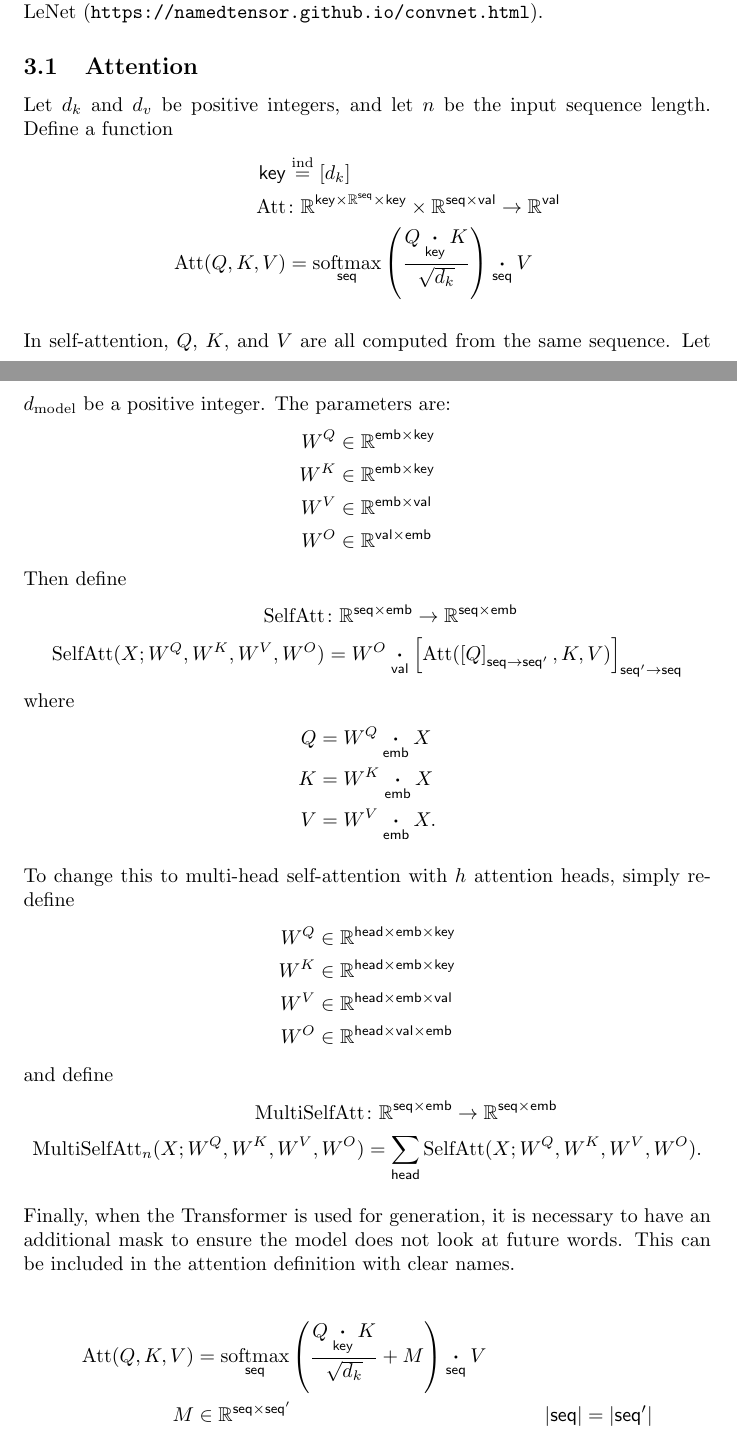
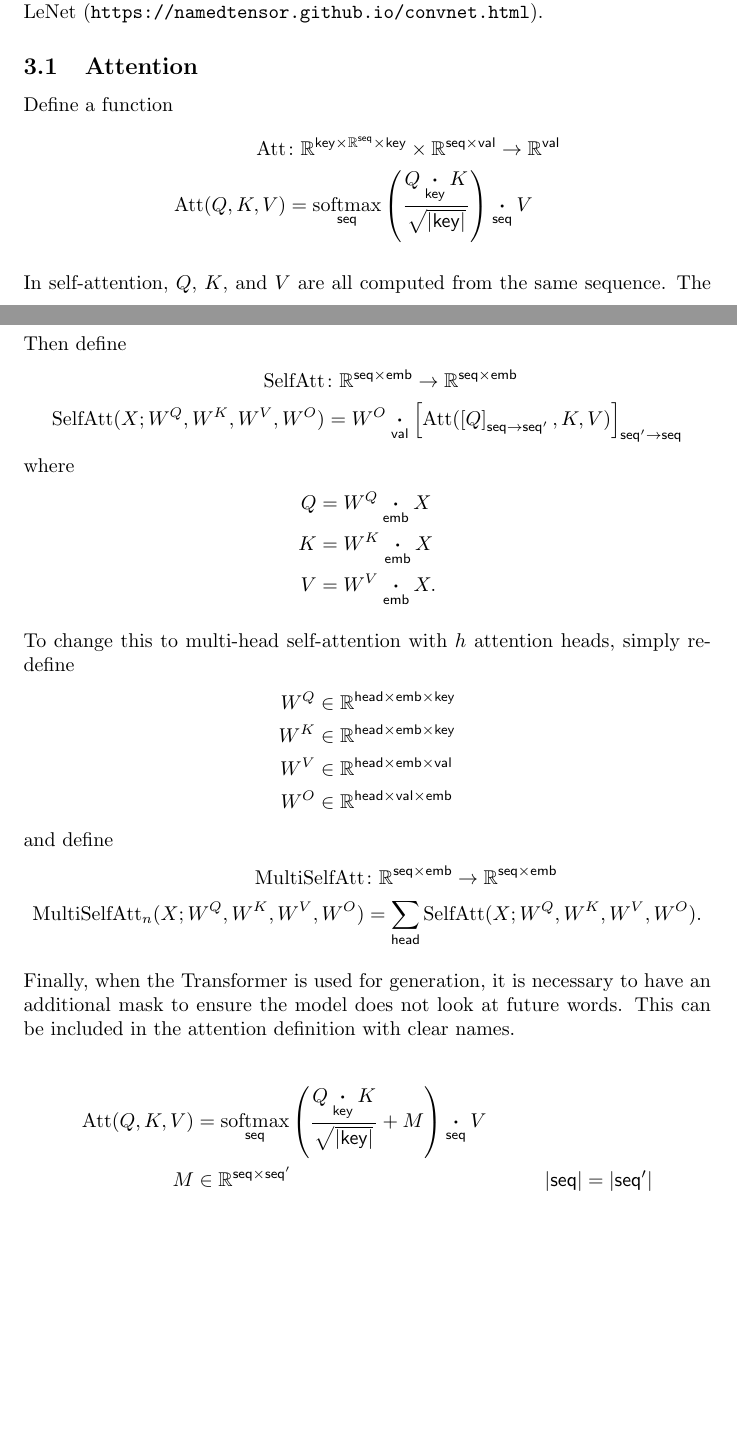
Before and after one commit to namedtensor/notation, a LaTeX document (main.tex): two parts of pages 8 and 9 of 22, joined at a grey line, cut so that both start at the same text, the shorter picture padded with empty space. Compiled offline with pdfLaTeX.

Commit message:
more of the same

```diff
--- a/main.tex
+++ b/main.tex
@@ -16,7 +16,6 @@
 
 \DeclareMathOperator*{\softmax}{softmax}
 \newcommand{\reals}{\mathbb{R}}
-\newcommand{\dmodel}{d_{\text{model}}}
 
 \usepackage{parskip}
 \setcounter{tocdepth}{1}
@@ -272,14 +271,13 @@ As further proof of concept, in separate pages we have written out the full mode
 
 \subsection{Attention}
 
-Let $d_k$ and $d_v$ be positive integers, and let $n$ be the input sequence length. Define a function
+Define a function
 \begin{align*}
-  \name{key} &\ndef [d_k] \\
   \text{Att} &\colon \mathbb{R}^{\name{key} \times \mathbb{R}^{\name{seq}} \times\name{key}} \times \mathbb{R}^{\name{seq} \times\name{val}} \rightarrow \mathbb{R}^{\name{val}} \\
-  \text{Att}(Q,K,V) &= \nfun{seq}{softmax} \left( \frac{Q \ndot{key} K}{\sqrt{d_k}} \right) \ndot{seq} V
+  \text{Att}(Q,K,V) &= \nfun{seq}{softmax} \left( \frac{Q \ndot{key} K}{\sqrt{|\name{key}|}} \right) \ndot{seq} V
 \end{align*}
 
-In self-attention, $Q$, $K$, and $V$ are all computed from the same sequence.  Let $\dmodel$ be a positive integer. The parameters are:
+In self-attention, $Q$, $K$, and $V$ are all computed from the same sequence. The parameters are:
 \begin{align*}
   W^Q &\in \mathbb{R}^{\name{emb} \times \name{key}} \\
   W^K &\in \mathbb{R}^{\name{emb} \times \name{key}} \\
@@ -316,7 +314,7 @@ an additional mask to ensure the model does not look at future words.
 This can be included in the attention definition with clear names.
 
 \begin{align*}
-\text{Att}(Q, K, V) &=  \nfun{seq}{softmax} \left( \frac{Q \ndot{key} K}{\sqrt{d_k}} + M \right) \ndot{seq} V \\
+\text{Att}(Q, K, V) &=  \nfun{seq}{softmax} \left( \frac{Q \ndot{key} K}{\sqrt{|\name{key}|}} + M \right) \ndot{seq} V \\
 M & \in \reals^{\name{seq} \times \name{seq'}} & |\name{seq}|&=|\name{seq'}| \\
 M_{\nidx{seq}{i}, \nidx{seq'}{j}} & = \begin{cases}0 & i \leq j\\
 -\infty & \text{otherwise.} \end{cases}
```
Also changed, not shown: main.pdf, main.tex (4 more changed lines).
